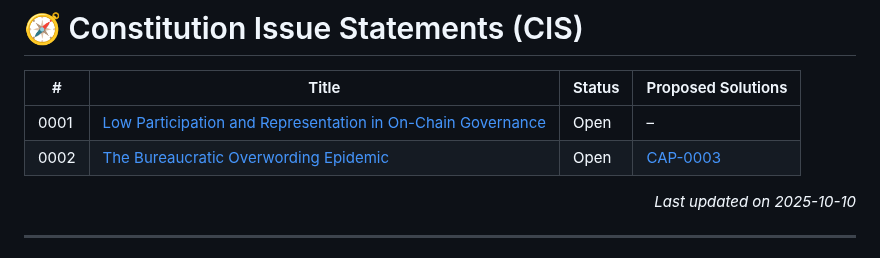
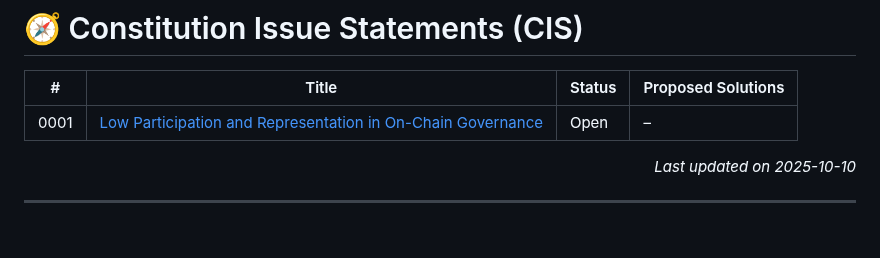
Before and after one commit to Thomas-nada/CAP, a Markdown page: README.md, the part around the change. GitHub-like rendering.

Commit message:
🔁 Auto-update CAP/CIS index

```diff
--- a/README.md
+++ b/README.md
@@ -60,7 +60,6 @@ For more details, see [CIS-9999 – Constitution Issue Statements](./CIS-9999).
 | # | Title | Status | Proposed Solutions |
 |-------|-----------------------------|----------|-----------------------------|
 | 0001 | [Low Participation and Representation in On-Chain Governance](./CIS-0001) | Open | – |
-| 0002 | [The Bureaucratic Overwording Epidemic](./CIS-0002) | Open | [CAP-0003](./CAP-0003) |
 <p align="right"><i>Last updated on 2025-10-10</i></p>
 <!-- END_CIS_INDEX -->
 
```
